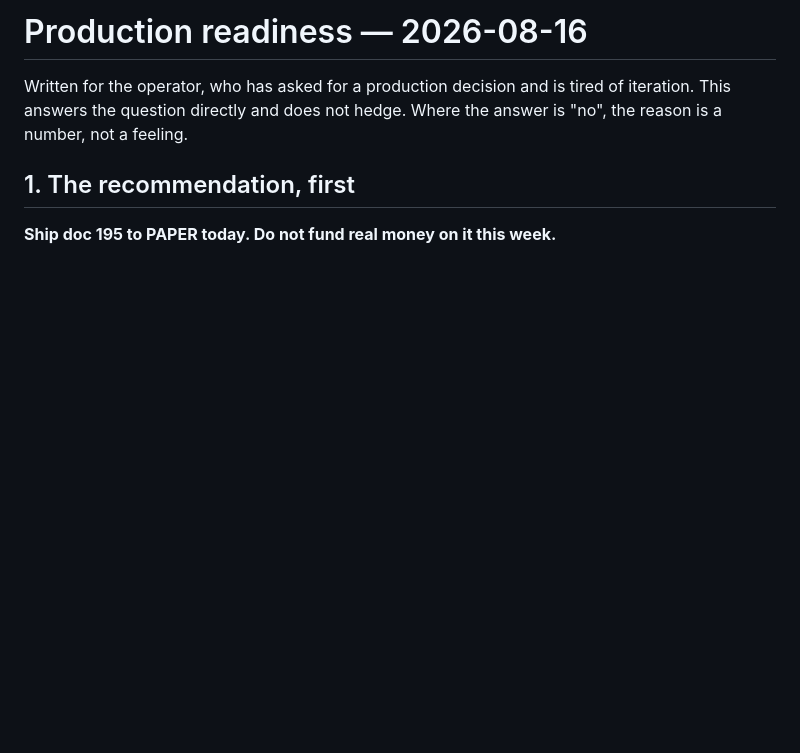
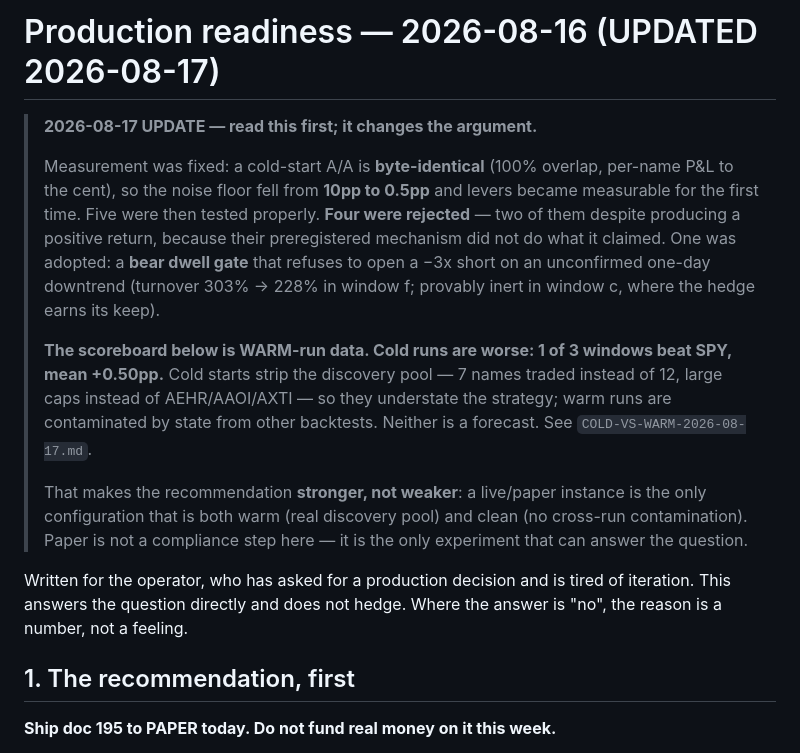
Before and after one commit to Th3-H4xx0r/IntelliStock, a Markdown page: docs/investigations/PRODUCTION-READINESS-2026-08-16.md, the part around the change. GitHub-like rendering; blank space fills up the shorter version.

```diff
--- a/docs/investigations/PRODUCTION-READINESS-2026-08-16.md
+++ b/docs/investigations/PRODUCTION-READINESS-2026-08-16.md
@@ -1,4 +1,24 @@
-# Production readiness — 2026-08-16
+# Production readiness — 2026-08-16 (UPDATED 2026-08-17)
+
+> **2026-08-17 UPDATE — read this first; it changes the argument.**
+>
+> Measurement was fixed: a cold-start A/A is **byte-identical** (100% overlap, per-name P&L to
+> the cent), so the noise floor fell from **10pp to 0.5pp** and levers became measurable for the
+> first time. Five were then tested properly. **Four were rejected** — two of them despite
+> producing a positive return, because their preregistered mechanism did not do what it claimed.
+> One was adopted: a **bear dwell gate** that refuses to open a −3x short on an unconfirmed
+> one-day downtrend (turnover 303% → 228% in window f; provably inert in window c, where the
+> hedge earns its keep).
+>
+> **The scoreboard below is WARM-run data. Cold runs are worse: 1 of 3 windows beat SPY, mean
+> +0.50pp.** Cold starts strip the discovery pool — 7 names traded instead of 12, large caps
+> instead of AEHR/AAOI/AXTI — so they understate the strategy; warm runs are contaminated by
+> state from other backtests. Neither is a forecast. See `COLD-VS-WARM-2026-08-17.md`.
+>
+> That makes the recommendation **stronger, not weaker**: a live/paper instance is the only
+> configuration that is both warm (real discovery pool) and clean (no cross-run contamination).
+> Paper is not a compliance step here — it is the only experiment that can answer the question.
+
 
 Written for the operator, who has asked for a production decision and is tired of iteration. This
 answers the question directly and does not hedge. Where the answer is "no", the reason is a number,
```
Also changed, not shown: docs/investigations/COLD-VS-WARM-2026-08-17.md (added, +78 -0 lines), docs/investigations/prereg-bear-refill-2026-08-17.md (+40 -0 lines).
